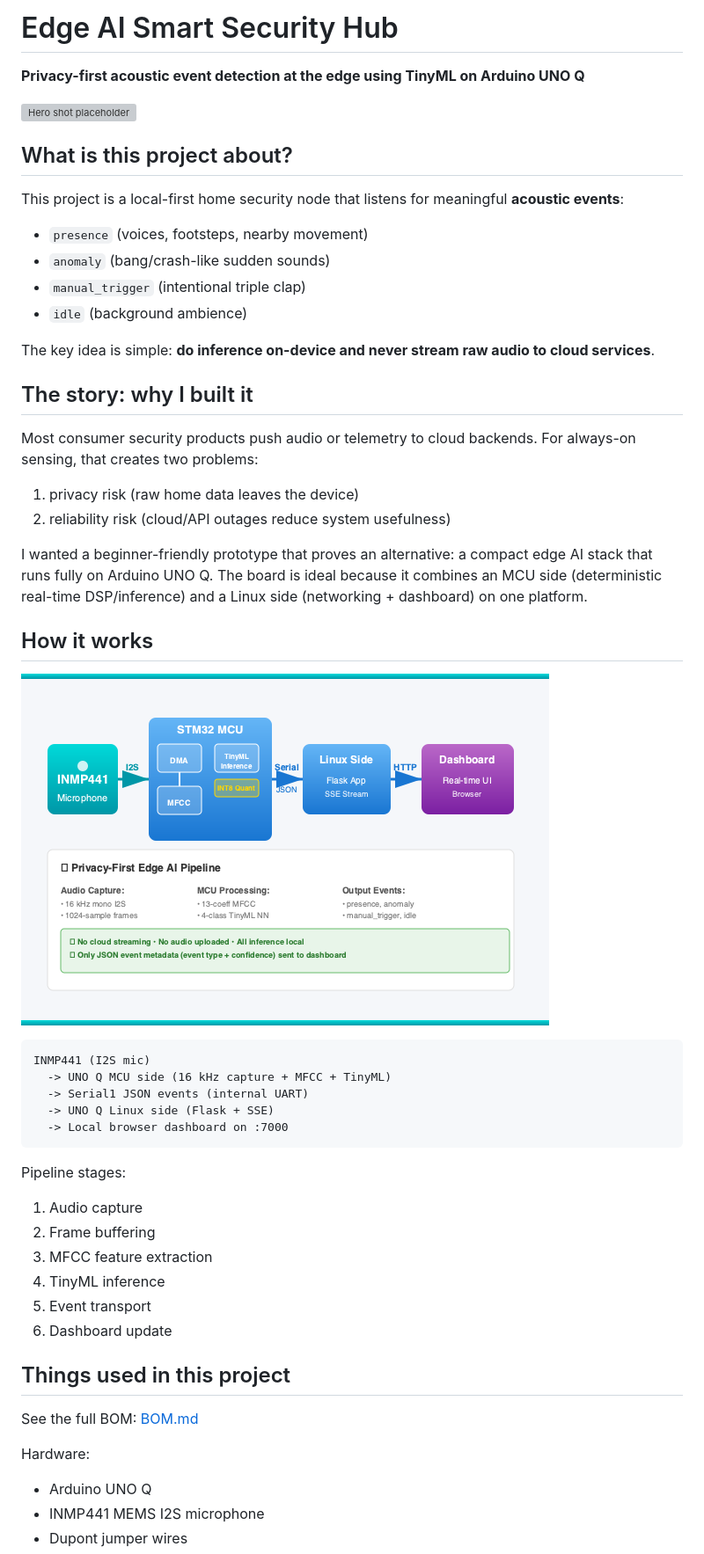
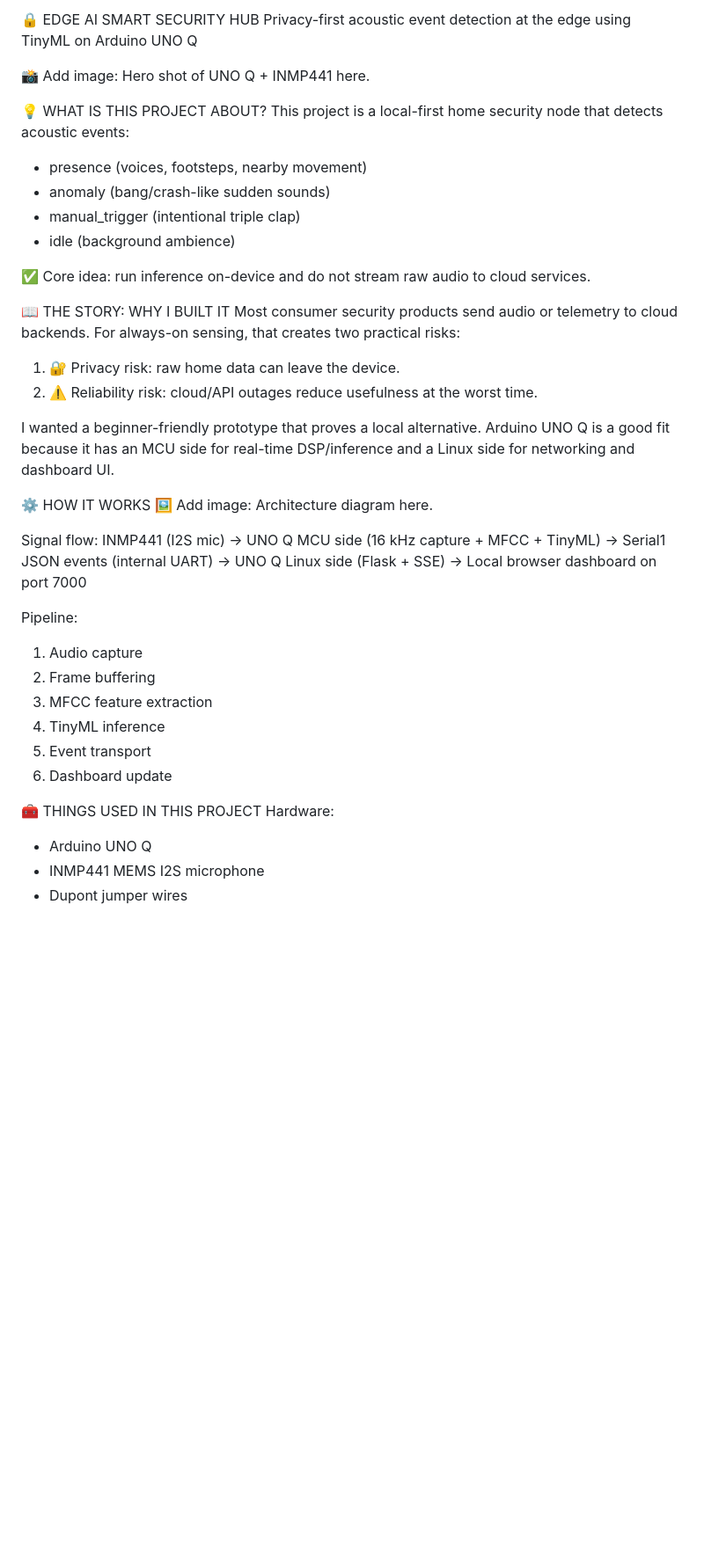
Before and after one commit to bosb005/arduino-uno-q-tinyml-security-hub, a Markdown page: 07_submission/HACKSTER_ARTICLE.md, the part around one of its changes. Shown at 88% size. Rendered like a GitHub page; blank space fills up the shorter version; grey boxes are pictures that could not be loaded.

````diff
--- a/07_submission/HACKSTER_ARTICLE.md
+++ b/07_submission/HACKSTER_ARTICLE.md
@@ -1,42 +1,35 @@
-# Edge AI Smart Security Hub
+🔒 EDGE AI SMART SECURITY HUB
+Privacy-first acoustic event detection at the edge using TinyML on Arduino UNO Q
 
-**Privacy-first acoustic event detection at the edge using TinyML on Arduino UNO Q**
+📸 Add image: Hero shot of UNO Q + INMP441 here.
 
-![Hero shot placeholder](docs/hero-shot.jpg)
+💡 WHAT IS THIS PROJECT ABOUT?
+This project is a local-first home security node that detects acoustic events:
+- presence (voices, footsteps, nearby movement)
+- anomaly (bang/crash-like sudden sounds)
+- manual_trigger (intentional triple clap)
+- idle (background ambience)
 
-## What is this project about?
+✅ Core idea: run inference on-device and do not stream raw audio to cloud services.
 
-This project is a local-first home security node that listens for meaningful **acoustic events**:
+📖 THE STORY: WHY I BUILT IT
+Most consumer security products send audio or telemetry to cloud backends. For always-on sensing, that creates two practical risks:
+1. 🔐 Privacy risk: raw home data can leave the device.
+2. ⚠️ Reliability risk: cloud/API outages reduce usefulness at the worst time.
 
-- `presence` (voices, footsteps, nearby movement)
-- `anomaly` (bang/crash-like sudden sounds)
-- `manual_trigger` (intentional triple clap)
-- `idle` (background ambience)
+I wanted a beginner-friendly prototype that proves a local alternative. Arduino UNO Q is a good fit because it has an MCU side for real-time DSP/inference and a Linux side for networking and dashboard UI.
 
-The key idea is simple: **do inference on-device and never stream raw audio to cloud services**.
+⚙️ HOW IT WORKS
+🖼️ Add image: Architecture diagram here.
 
-## The story: why I built it
+Signal flow:
+INMP441 (I2S mic)
+-> UNO Q MCU side (16 kHz capture + MFCC + TinyML)
+-> Serial1 JSON events (internal UART)
+-> UNO Q Linux side (Flask + SSE)
+-> Local browser dashboard on port 7000
 
-Most consumer security products push audio or telemetry to cloud backends. For always-on sensing, that creates two problems:
-
-1. privacy risk (raw home data leaves the device)
-2. reliability risk (cloud/API outages reduce system usefulness)
-
-I wanted a beginner-friendly prototype that proves an alternative: a compact edge AI stack that runs fully on Arduino UNO Q. The board is ideal because it combines an MCU side (deterministic real-time DSP/inference) and a Linux side (networking + dashboard) on one platform.
-
-## How it works
-
-![Architecture placeholder](docs/architecture.png)
-
-```text
-INMP441 (I2S mic)
-  -> UNO Q MCU side (16 kHz capture + MFCC + TinyML)
-  -> Serial1 JSON events (internal UART)
-  -> UNO Q Linux side (Flask + SSE)
-  -> Local browser dashboard on :7000
-```
-
-Pipeline stages:
+Pipeline:
 1. Audio capture
 2. Frame buffering
 3. MFCC feature extraction
@@ -44,10 +37,7 @@ Pipeline stages:
 5. Event transport
 6. Dashboard update
 
-## Things used in this project
-
-See the full BOM: [BOM.md](BOM.md)
-
+🧰 THINGS USED IN THIS PROJECT
 Hardware:
 - Arduino UNO Q
 - INMP441 MEMS I2S microphone
````
Also changed, not shown: other parts of 07_submission/HACKSTER_ARTICLE.md (+79 -100 lines).
